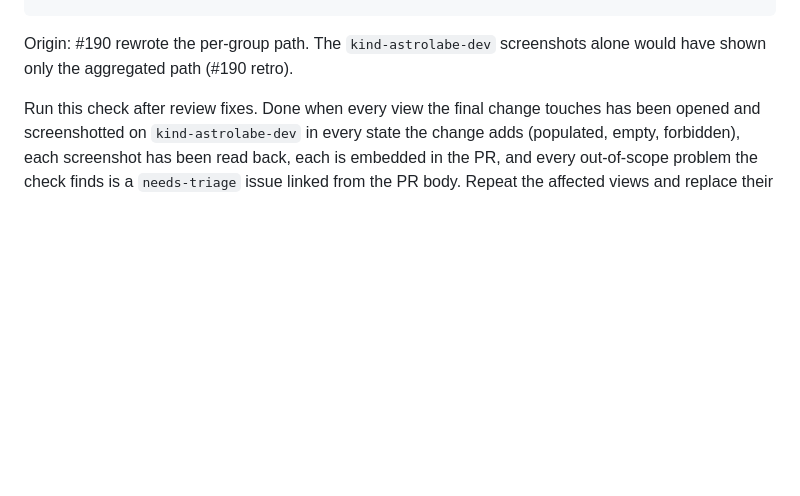
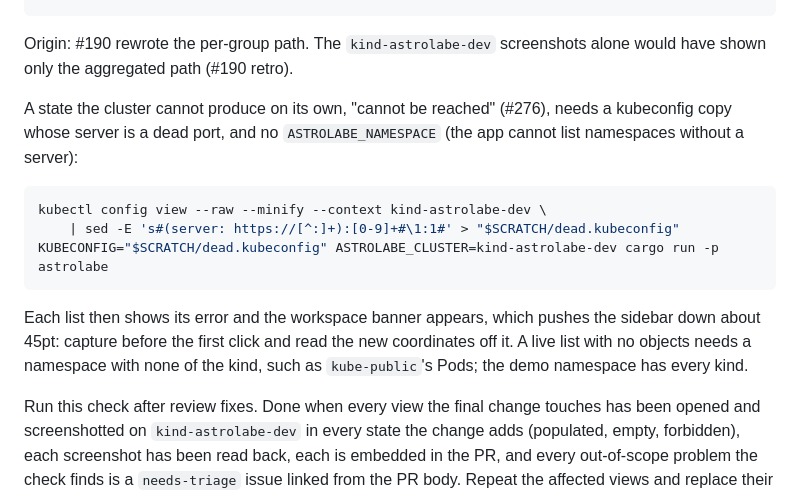
Before and after one commit to jasonwun/Astrolabe, a Markdown page: docs/agents/manual-check.md, the part around the change. Drawn GitHub-style; blank space fills up the shorter version.

````diff
--- a/docs/agents/manual-check.md
+++ b/docs/agents/manual-check.md
@@ -87,6 +87,22 @@ kind delete cluster --name legacy-<issue>
 
 Origin: #190 rewrote the per-group path. The `kind-astrolabe-dev`
 screenshots alone would have shown only the aggregated path (#190 retro).
+
+A state the cluster cannot produce on its own, "cannot be reached" (#276),
+needs a kubeconfig copy whose server is a dead port, and no
+`ASTROLABE_NAMESPACE` (the app cannot list namespaces without a server):
+
+```sh
+kubectl config view --raw --minify --context kind-astrolabe-dev \
+    | sed -E 's#(server: https://[^:]+):[0-9]+#\1:1#' > "$SCRATCH/dead.kubeconfig"
+KUBECONFIG="$SCRATCH/dead.kubeconfig" ASTROLABE_CLUSTER=kind-astrolabe-dev cargo run -p astrolabe
+```
+
+Each list then shows its error and the workspace banner appears, which
+pushes the sidebar down about 45pt: capture before the first click and read
+the new coordinates off it. A live list with no objects needs a namespace
+with none of the kind, such as `kube-public`'s Pods; the demo namespace
+has every kind.
 
 Run this check after review fixes. Done when every view the final change touches has been
 opened and screenshotted on `kind-astrolabe-dev` in every state the
````
Also changed, not shown: docs/agents/gpui-kit.md (+6 -1 lines).
